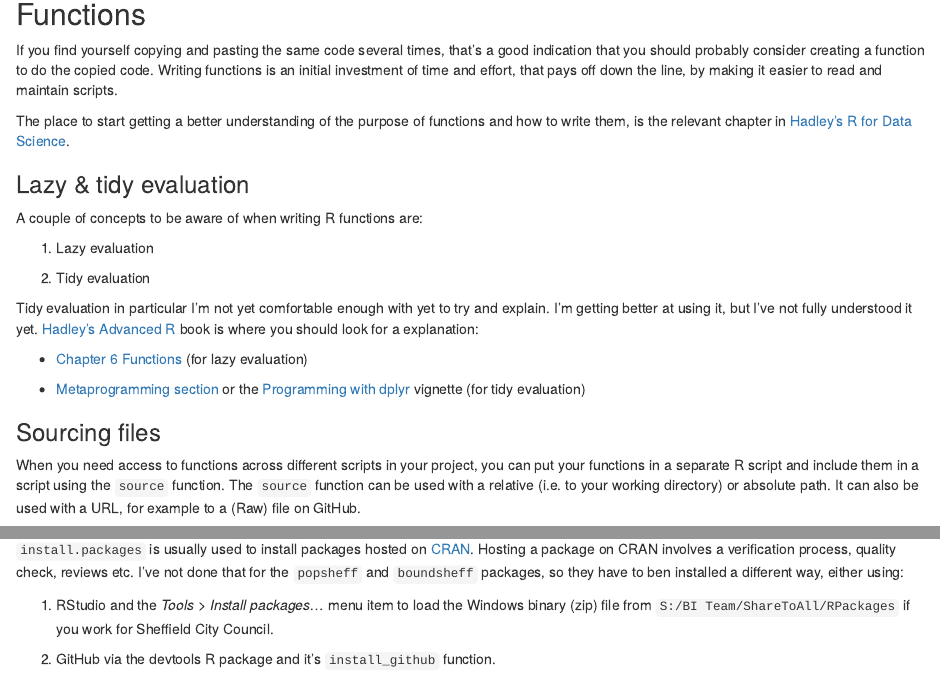
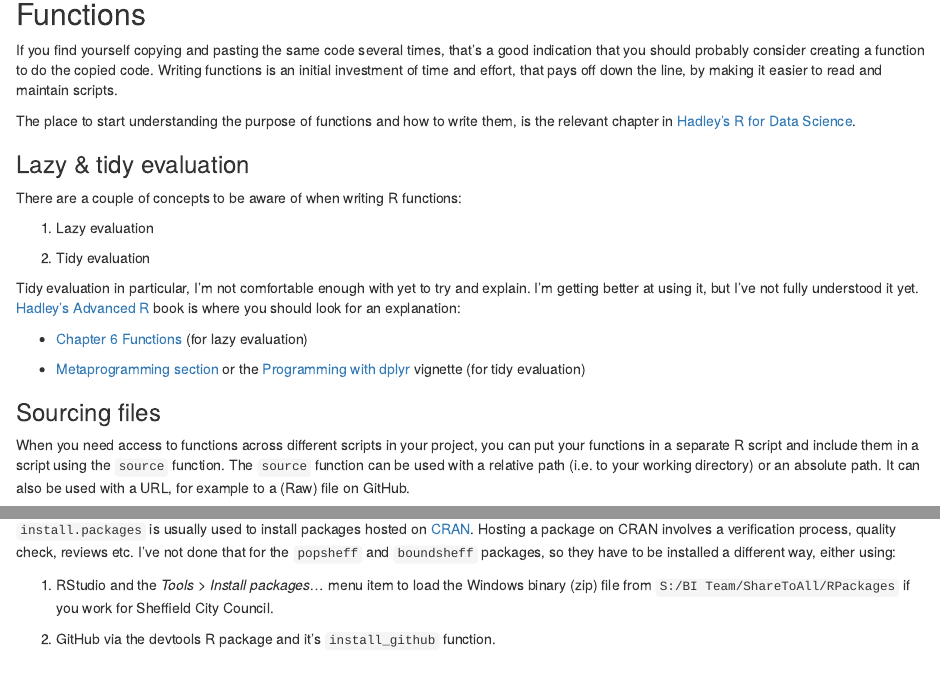
Before and after one commit to scc-pi/pinsheff, an R Markdown document (07-functions-packages.Rmd): the page in a window 1100 px wide, from 80 px down, and a second part further down, joined at a grey line. Rendered offline with R 4.5, knitr and Pandoc, with nearby package versions; drawn as R Markdown's standard HTML page in place of the format the file asks for.

Commit message:
typos in function & packages chapter

```diff
--- a/07-functions-packages.Rmd
+++ b/07-functions-packages.Rmd
@@ -4,17 +4,17 @@
 
 If you find yourself copying and pasting the same code several times, that's a good indication that you should probably consider creating a function to do the copied code. Writing functions is an initial investment of time and effort, that pays off down the line, by making it easier to read and maintain scripts.
 
-The place to start getting a better understanding of the purpose of functions and how to write them, is the relevant chapter in [Hadley's R for Data Science](https://r4ds.had.co.nz/functions.html#functions).
+The place to start understanding the purpose of functions and how to write them, is the relevant chapter in [Hadley's R for Data Science](https://r4ds.had.co.nz/functions.html#functions).
 
 ### Lazy & tidy evaluation
 
-A couple of concepts to be aware of when writing R functions are:
+There are a couple of concepts to be aware of when writing R functions:
 
 1. Lazy evaluation
 
 1. Tidy evaluation
 
-Tidy evaluation in particular I'm not yet comfortable enough with yet to try and explain. I'm getting better at using it, but I've not fully understood it yet. [Hadley's Advanced R](https://adv-r.hadley.nz/) book is where you should look for a explanation:
+Tidy evaluation in particular, I'm not comfortable enough with yet to try and explain. I'm getting better at using it, but I've not fully understood it yet. [Hadley's Advanced R](https://adv-r.hadley.nz/) book is where you should look for an explanation:
 
 * [Chapter 6 Functions](https://adv-r.hadley.nz/functions.html) (for lazy evaluation)
 
@@ -22,7 +22,7 @@ Tidy evaluation in particular I'm not yet comfortable enough with yet to try and
 
 ### Sourcing files
 
-When you need access to functions across different scripts in your project, you can put your functions in a separate R script and include them in a script using the `source` function. The `source` function can be used with a relative (i.e. to your working directory) or absolute path. It can also be used with a URL, for example to a (Raw) file on GitHub.
+When you need access to functions across different scripts in your project, you can put your functions in a separate R script and include them in a script using the `source` function. The `source` function can be used with a relative path (i.e. to your working directory) or an absolute path. It can also be used with a URL, for example to a (Raw) file on GitHub.
 
 ## Packages
 
@@ -50,7 +50,7 @@ Resources I intend to use include:
 
 Packages are typically installed in to your library (a designated folder on a local drive) using the `install.packages` function. Packages are loaded into an R session from your library using the `library function`.
 
-`install.packages` is usually used to install packages hosted on  [CRAN](https://cran.r-project.org/). Hosting a package on CRAN involves a verification process, quality check, reviews etc. I've not done that for the `popsheff` and `boundsheff` packages, so they have to ben installed a different way, either using:
+`install.packages` is usually used to install packages hosted on  [CRAN](https://cran.r-project.org/). Hosting a package on CRAN involves a verification process, quality check, reviews etc. I've not done that for the `popsheff` and `boundsheff` packages, so they have to be installed a different way, either using:
 
 1. RStudio and the *Tools > Install packages...* menu item to load the Windows binary (zip) file from `S:/BI Team/ShareToAll/RPackages` if you work for Sheffield City Council.
 
```
